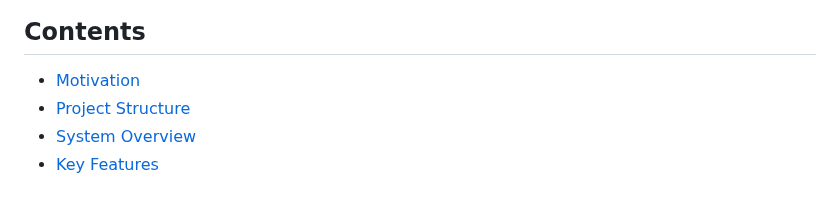
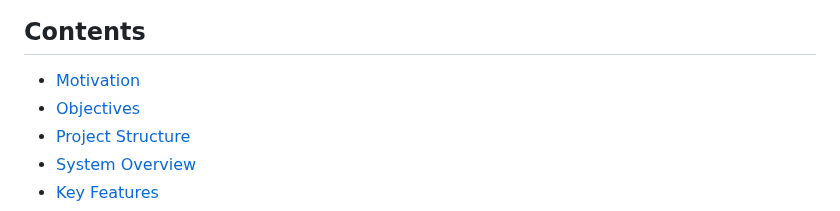
Before and after one commit to 12Lwk/fyp-email-analyzer, a Markdown page: README.md, the part around one of its changes. GitHub-like rendering.

```diff
--- a/README.md
+++ b/README.md
@@ -15,6 +15,7 @@ Link: [Read the project announcement on LinkedIn](https://www.linkedin.com/posts
 
 ## Contents
 - [Motivation](#motivation)
+- [Objectives](#objectives)
 - [Project Structure](#project-structure)
 - [System Overview](#system-overview)
 - [Key Features](#key-features)
```
Also changed, not shown: other parts of README.md (+2 -0 lines).
